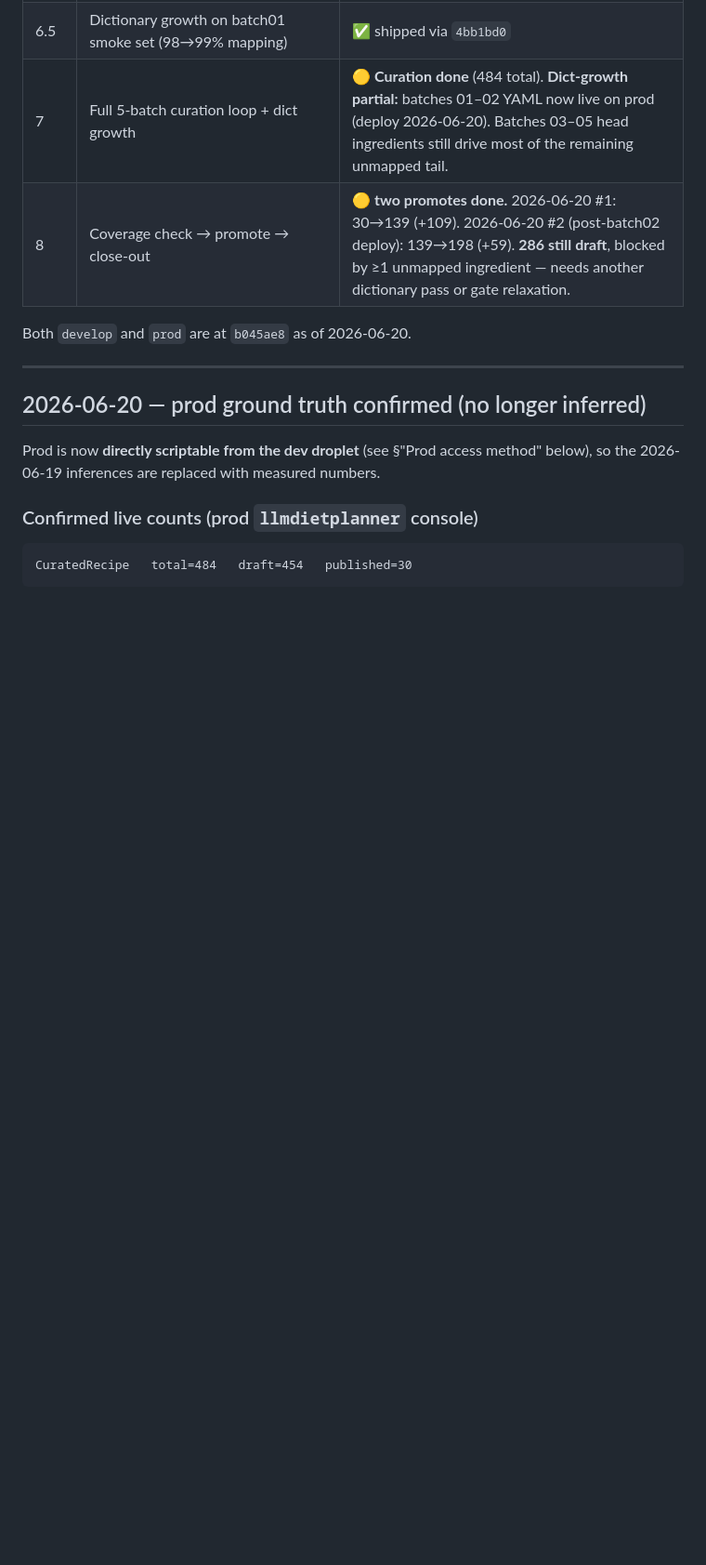
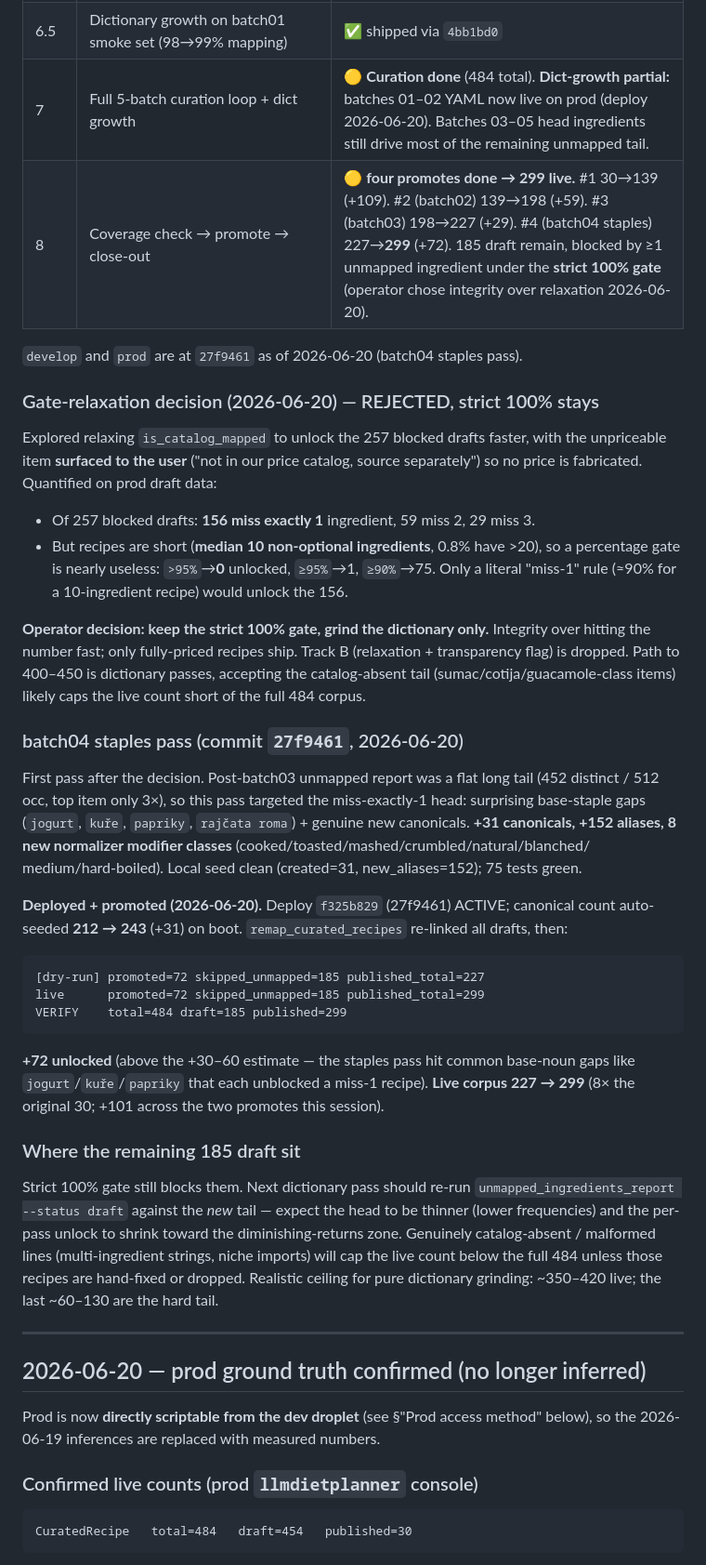
Before and after one commit to RobbS79/llmDietPlanner, a Markdown page: docs/recipe-corpus-500-execution-log.md, the part around the change. Shown at 93% size. Drawn GitHub-style; blank space fills up the shorter version.

Commit message:
docs(corpus): 2026-06-20 batch04 staples pass — promote #4 → 299 live
Strict-100%-gate decision recorded (relaxation rejected: >95% unlocks 0 because
recipes are short). batch04 deploy auto-seeded canonicals 212→243; remap +
promote #4 unlocked +72 → 299 published / 185 draft. Realistic grind ceiling
~350-420 noted; tail is catalog-absent/malformed lines.

Co-Authored-By: Claude Opus 4.8 (1M context) <noreply@anthropic.com>

````diff
--- a/docs/recipe-corpus-500-execution-log.md
+++ b/docs/recipe-corpus-500-execution-log.md
@@ -23,9 +23,62 @@ Live status and operator handoff for the B2 push that grows the published
 | 6 | Smoke test (20-URL batch01) + draft inspection | ✅ validated locally 2026-06-18. Prod smoke run via web Console (not the PRE_DEPLOY job — that never installed). |
 | 6.5 | Dictionary growth on batch01 smoke set (98→99% mapping) | ✅ shipped via `4bb1bd0` |
 | 7 | Full 5-batch curation loop + dict growth | 🟡 **Curation done** (484 total). **Dict-growth partial:** batches 01–02 YAML now live on prod (deploy 2026-06-20). Batches 03–05 head ingredients still drive most of the remaining unmapped tail. |
-| 8 | Coverage check → promote → close-out | 🟡 **two promotes done.** 2026-06-20 #1: 30→139 (+109). 2026-06-20 #2 (post-batch02 deploy): 139→198 (+59). **286 still draft**, blocked by ≥1 unmapped ingredient — needs another dictionary pass or gate relaxation. |
+| 8 | Coverage check → promote → close-out | 🟡 **four promotes done →  299 live.** #1 30→139 (+109). #2 (batch02) 139→198 (+59). #3 (batch03) 198→227 (+29). #4 (batch04 staples) 227→**299** (+72). 185 draft remain, blocked by ≥1 unmapped ingredient under the **strict 100% gate** (operator chose integrity over relaxation 2026-06-20). |
 
-Both `develop` and `prod` are at `b045ae8` as of 2026-06-20.
+`develop` and `prod` are at `27f9461` as of 2026-06-20 (batch04 staples pass).
+
+### Gate-relaxation decision (2026-06-20) — REJECTED, strict 100% stays
+
+Explored relaxing `is_catalog_mapped` to unlock the 257 blocked drafts faster,
+with the unpriceable item **surfaced to the user** ("not in our price catalog,
+source separately") so no price is fabricated. Quantified on prod draft data:
+
+- Of 257 blocked drafts: **156 miss exactly 1** ingredient, 59 miss 2, 29 miss 3.
+- But recipes are short (**median 10 non-optional ingredients**, 0.8% have >20),
+  so a percentage gate is nearly useless: `>95%`→**0** unlocked, `≥95%`→1,
+  `≥90%`→75. Only a literal "miss-1" rule (≈90% for a 10-ingredient recipe)
+  would unlock the 156.
+
+**Operator decision: keep the strict 100% gate, grind the dictionary only.**
+Integrity over hitting the number fast; only fully-priced recipes ship. Track B
+(relaxation + transparency flag) is dropped. Path to 400–450 is dictionary
+passes, accepting the catalog-absent tail (sumac/cotija/guacamole-class items)
+likely caps the live count short of the full 484 corpus.
+
+### batch04 staples pass (commit `27f9461`, 2026-06-20)
+
+First pass after the decision. Post-batch03 unmapped report was a flat long tail
+(452 distinct / 512 occ, top item only 3×), so this pass targeted the
+miss-exactly-1 head: surprising base-staple gaps (`jogurt`, `kuře`, `papriky`,
+`rajčata roma`) + genuine new canonicals. **+31 canonicals, +152 aliases, 8 new
+normalizer modifier classes** (cooked/toasted/mashed/crumbled/natural/blanched/
+medium/hard-boiled). Local seed clean (created=31, new_aliases=152); 75 tests
+green.
+
+**Deployed + promoted (2026-06-20).** Deploy `f325b829` (27f9461) ACTIVE;
+canonical count auto-seeded **212 → 243** (+31) on boot. `remap_curated_recipes`
+re-linked all drafts, then:
+
+```
+[dry-run] promoted=72 skipped_unmapped=185 published_total=227
+live      promoted=72 skipped_unmapped=185 published_total=299
+VERIFY    total=484 draft=185 published=299
+```
+
+**+72 unlocked** (above the +30–60 estimate — the staples pass hit common
+base-noun gaps like `jogurt`/`kuře`/`papriky` that each unblocked a miss-1
+recipe). **Live corpus 227 → 299** (8× the original 30; +101 across the two
+promotes this session).
+
+### Where the remaining 185 draft sit
+
+Strict 100% gate still blocks them. Next dictionary pass should re-run
+`unmapped_ingredients_report --status draft` against the *new* tail — expect the
+head to be thinner (lower frequencies) and the per-pass unlock to shrink toward
+the diminishing-returns zone. Genuinely catalog-absent / malformed lines
+(multi-ingredient strings, niche imports) will cap the live count below the full
+484 unless those recipes are hand-fixed or dropped. Realistic ceiling for pure
+dictionary grinding: ~350–420 live; the last ~60–130 are the hard tail.
 
 ---
 
````
